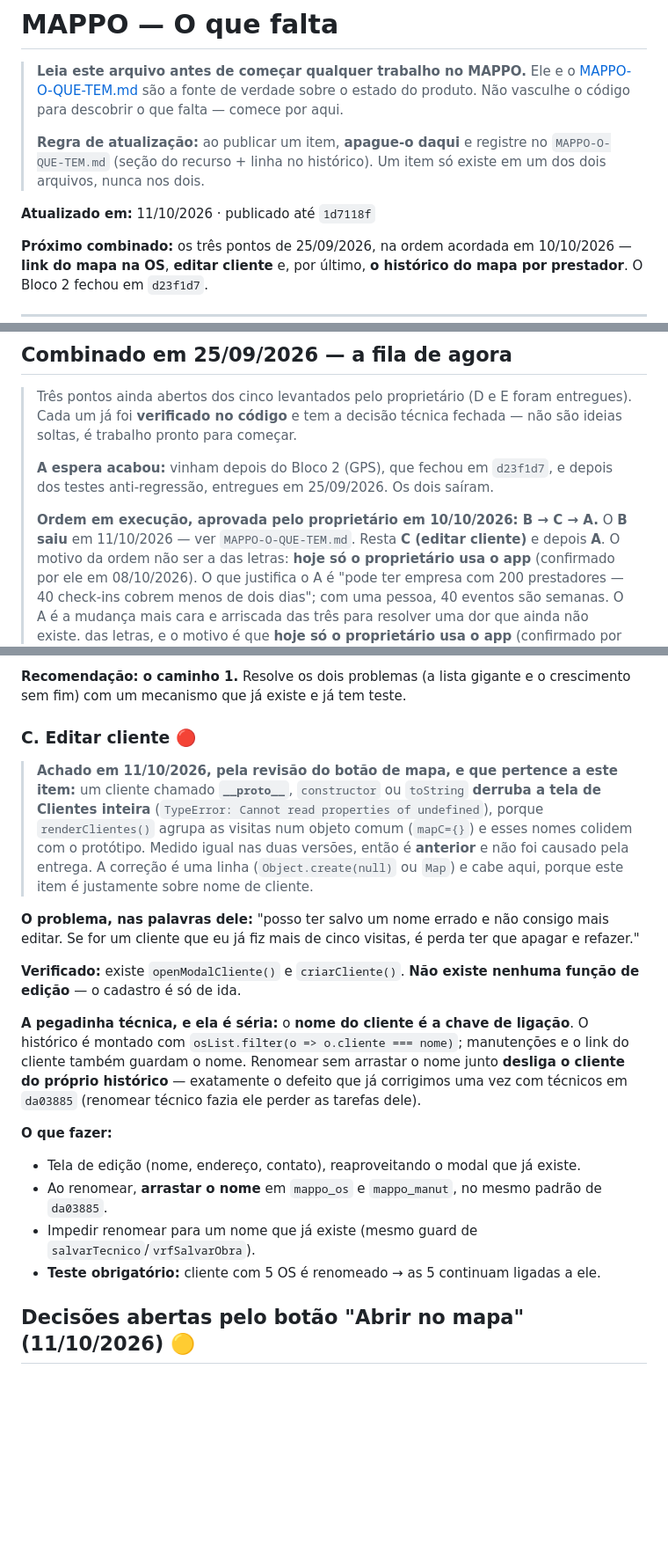
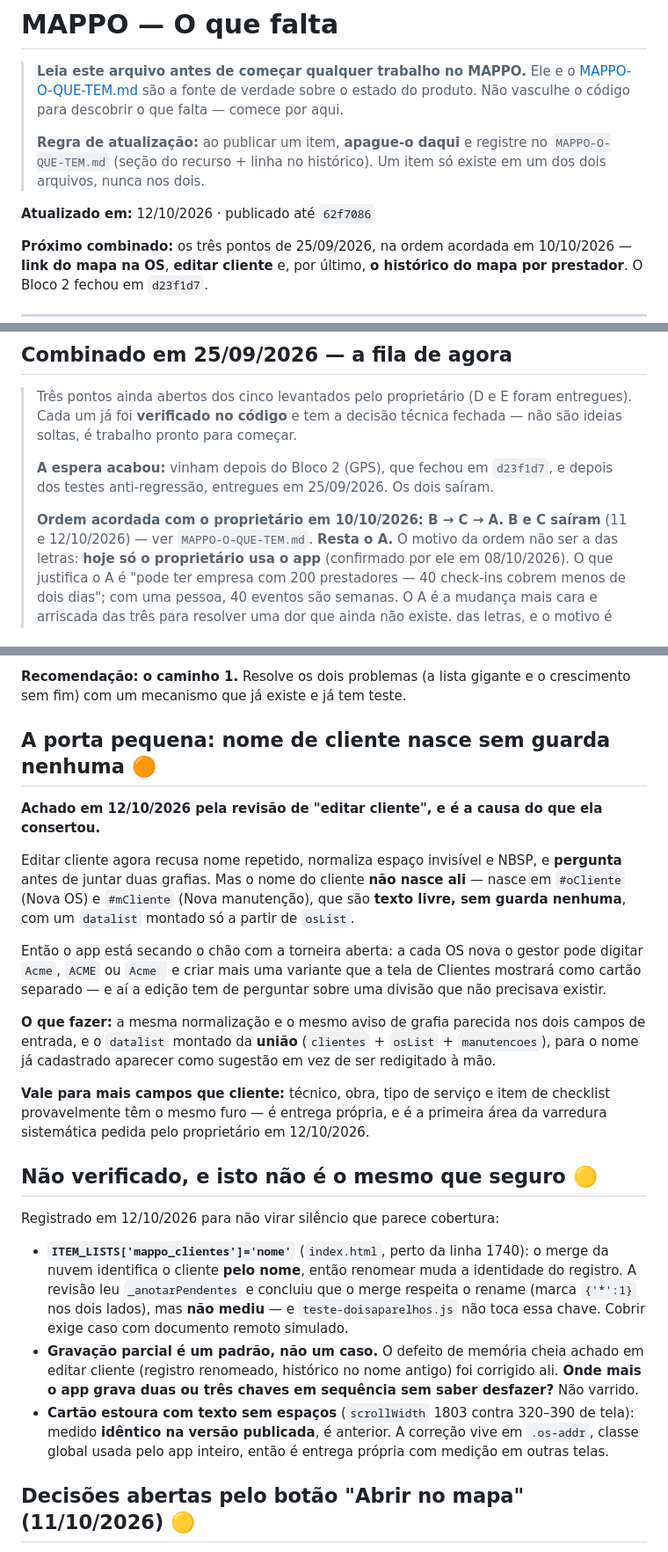
Before and after one commit to inteligenciaartificial341-code/MAPPO, a Markdown page: MAPPO-O-QUE-FALTA.md, 3 parts joined by grey strips. Shown at 88% size. GitHub-like rendering; blank space fills up the shorter version.

Commit message:
docs: o item C sai da fila, e a porta pequena entra registrada
O "editar cliente" (item C da fila de 25/09) sai do O-QUE-FALTA e entra no
O-QUE-TEM, publicado em 62f7086. Da fila de tres combinada em 25/09 resta o A
-- o historico do mapa por prestador.

O O-QUE-TEM tambem registra que a rede passou a medir geometria de celular, e
que as cinco armadilhas de medicao estao escritas em testes/README.md. Esse
bullet existe porque a cegueira era real: a suite media so textContent num
navegador de 1280x720, e um botao nasceu atras do rodape grudado COM A SUITE
VERDE na entrega anterior.

Tres coisas que a revisao do item C encostou e que NAO foram resolvidas
entram no O-QUE-FALTA com medicao, nao como impressao:

- A PORTA PEQUENA. Editar cliente agora recusa nome repetido, normaliza
  espaco invisivel e NBSP e pergunta antes de juntar grafias -- mas o nome
  NAO NASCE ALI. Nasce em #oCliente (Nova OS) e #mCliente (Nova manutencao),
  que sao texto livre sem guarda nenhuma, com datalist montado so de osList.
  O app esta secando o chao com a torneira aberta: a cada OS o gestor pode
  criar mais uma variante de grafia que a tela mostrara como cartao separado.
  Vale para tecnico, obra, tipo de servico e item de checklist tambem, e e a
  primeira area da varredura sistematica pedida pelo proprietario.

- GRAVACAO PARCIAL E UM PADRAO, nao um caso. O defeito de memoria cheia foi
  corrigido em editar cliente; onde mais o app grava duas ou tres chaves em
  sequencia sem saber desfazer nao foi varrido.

- ITEM_LISTS['mappo_clientes']='nome': o merge da nuvem identifica o cliente
  PELO NOME, e renomear muda a identidade do registro. A revisao leu
  _anotarPendentes e concluiu que o merge respeita o rename, mas NAO MEDIU, e
  teste-doisaparelhos.js nao toca essa chave. Fica registrado como NAO
  VERIFICADO, que nao e a mesma coisa que seguro -- silencio em arquivo de
  contexto se le como cobertura.

Co-Authored-By: Claude Opus 5 <noreply@anthropic.com>

```diff
--- a/MAPPO-O-QUE-FALTA.md
+++ b/MAPPO-O-QUE-FALTA.md
@@ -8,7 +8,7 @@
 > `MAPPO-O-QUE-TEM.md` (seção do recurso + linha no histórico). Um item só existe em um
 > dos dois arquivos, nunca nos dois.
 
-**Atualizado em:** 11/10/2026 · publicado até `1d7118f`
+**Atualizado em:** 12/10/2026 · publicado até `62f7086`
 
 **Próximo combinado:** os três pontos de 25/09/2026, na ordem acordada em 10/10/2026 —
 **link do mapa na OS**, **editar cliente** e, por último, **o histórico do mapa por**
@@ -140,8 +140,8 @@ Google** ao concluir a OS — é um link configurável e um botão de WhatsApp,
 > **A espera acabou:** vinham depois do Bloco 2 (GPS), que fechou em `d23f1d7`, e depois dos
 > testes anti-regressão, entregues em 25/09/2026. Os dois saíram.
 >
-> **Ordem em execução, aprovada pelo proprietário em 10/10/2026: B → C → A.** O **B saiu**
-> em 11/10/2026 — ver `MAPPO-O-QUE-TEM.md`. Resta **C (editar cliente)** e depois **A**.
+> **Ordem acordada com o proprietário em 10/10/2026: B → C → A.** **B e C saíram** (11 e
+> 12/10/2026) — ver `MAPPO-O-QUE-TEM.md`. **Resta o A.**
 > O motivo da ordem não ser a das letras: **hoje só o proprietário usa o app** (confirmado por
 > ele em 08/10/2026). O que justifica o A é "pode ter empresa com 200 prestadores — 40
 > check-ins cobrem menos de dois dias"; com uma pessoa, 40 eventos são semanas. O A é a
@@ -182,34 +182,42 @@ Dois caminhos, ambos já provados neste app:
 **Recomendação: o caminho 1.** Resolve os dois problemas (a lista gigante e o crescimento sem
 fim) com um mecanismo que já existe e já tem teste.
 
-### C. Editar cliente 🔴
+## A porta pequena: nome de cliente nasce sem guarda nenhuma 🟠
 
-> **Achado em 11/10/2026, pela revisão do botão de mapa, e que pertence a este item:**
-> um cliente chamado **`__proto__`**, `constructor` ou `toString` **derruba a tela de Clientes
-> inteira** (`TypeError: Cannot read properties of undefined`), porque `renderClientes()`
-> agrupa as visitas num objeto comum (`mapC={}`) e esses nomes colidem com o protótipo.
-> Medido igual nas duas versões, então é **anterior** e não foi causado pela entrega. A
-> correção é uma linha (`Object.create(null)` ou `Map`) e cabe aqui, porque este item é
-> justamente sobre nome de cliente.
+**Achado em 12/10/2026 pela revisão de "editar cliente", e é a causa do que ela consertou.**
 
+Editar cliente agora recusa nome repetido, normaliza espaço invisível e NBSP, e **pergunta**
+antes de juntar duas grafias. Mas o nome do cliente **não nasce ali** — nasce em `#oCliente`
+(Nova OS) e `#mCliente` (Nova manutenção), que são **texto livre, sem guarda nenhuma**, com um
+`datalist` montado só a partir de `osList`.
 
-**O problema, nas palavras dele:** "posso ter salvo um nome errado e não consigo mais editar.
-Se for um cliente que eu já fiz mais de cinco visitas, é perda ter que apagar e refazer."
+Então o app está secando o chão com a torneira aberta: a cada OS nova o gestor pode digitar
+`Acme`, `ACME` ou `Acme ` e criar mais uma variante que a tela de Clientes mostrará como
+cartão separado — e aí a edição tem de perguntar sobre uma divisão que não precisava existir.
 
-**Verificado:** existe `openModalCliente()` e `criarCliente()`. **Não existe nenhuma função de
-edição** — o cadastro é só de ida.
+**O que fazer:** a mesma normalização e o mesmo aviso de grafia parecida nos dois campos de
+entrada, e o `datalist` montado da **união** (`clientes` + `osList` + `manutencoes`), para o
+nome já cadastrado aparecer como sugestão em vez de ser redigitado à mão.
 
-**A pegadinha técnica, e ela é séria:** o **nome do cliente é a chave de ligação**. O histórico
-é montado com `osList.filter(o => o.cliente === nome)`; manutenções e o link do cliente também
-guardam o nome. Renomear sem arrastar o nome junto **desliga o cliente do próprio histórico** —
-exatamente o defeito que já corrigimos uma vez com técnicos em `da03885` (renomear técnico
-fazia ele perder as tarefas dele).
+**Vale para mais campos que cliente:** técnico, obra, tipo de serviço e item de checklist
+provavelmente têm o mesmo furo — é entrega própria, e é a primeira área da varredura
+sistemática pedida pelo proprietário em 12/10/2026.
 
-**O que fazer:**
-- Tela de edição (nome, endereço, contato), reaproveitando o modal que já existe.
-- Ao renomear, **arrastar o nome** em `mappo_os` e `mappo_manut`, no mesmo padrão de `da03885`.
-- Impedir renomear para um nome que já existe (mesmo guard de `salvarTecnico`/`vrfSalvarObra`).
-- **Teste obrigatório:** cliente com 5 OS é renomeado → as 5 continuam ligadas a ele.
+## Não verificado, e isto não é o mesmo que seguro 🟡
+
+Registrado em 12/10/2026 para não virar silêncio que parece cobertura:
+
+- **`ITEM_LISTS['mappo_clientes']='nome'`** (`index.html`, perto da linha 1740): o merge da
+  nuvem identifica o cliente **pelo nome**, então renomear muda a identidade do registro. A
+  revisão leu `_anotarPendentes` e concluiu que o merge respeita o rename (marca `{'*':1}` nos
+  dois lados), mas **não mediu** — e `teste-doisaparelhos.js` não toca essa chave. Cobrir exige
+  caso com documento remoto simulado.
+- **Gravação parcial é um padrão, não um caso.** O defeito de memória cheia achado em editar
+  cliente (registro renomeado, histórico no nome antigo) foi corrigido ali. **Onde mais o app
+  grava duas ou três chaves em sequência sem saber desfazer?** Não varrido.
+- **Cartão estoura com texto sem espaços** (`scrollWidth` 1803 contra 320–390 de tela): medido
+  **idêntico na versão publicada**, é anterior. A correção vive em `.os-addr`, classe global
+  usada pelo app inteiro, então é entrega própria com medição em outras telas.
 
 ## Decisões abertas pelo botão "Abrir no mapa" (11/10/2026) 🟡
 
```
Also changed, not shown: MAPPO-O-QUE-TEM.md (+15 -1 lines).
